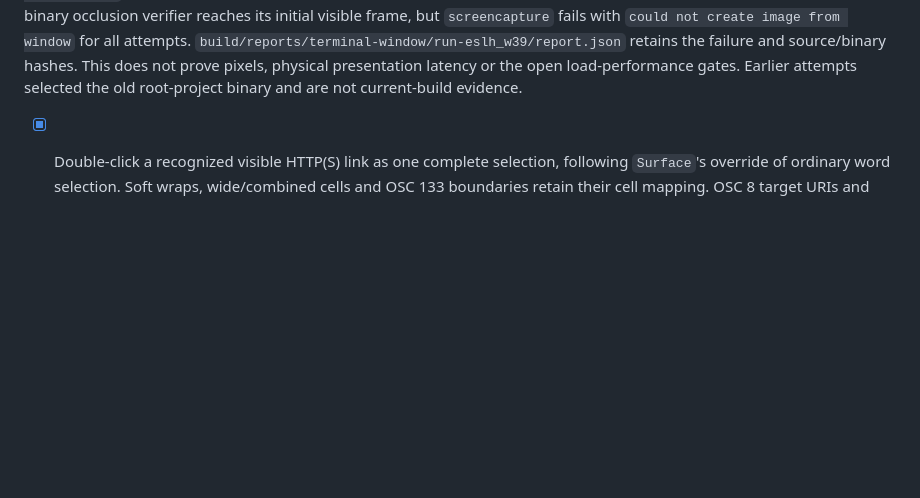
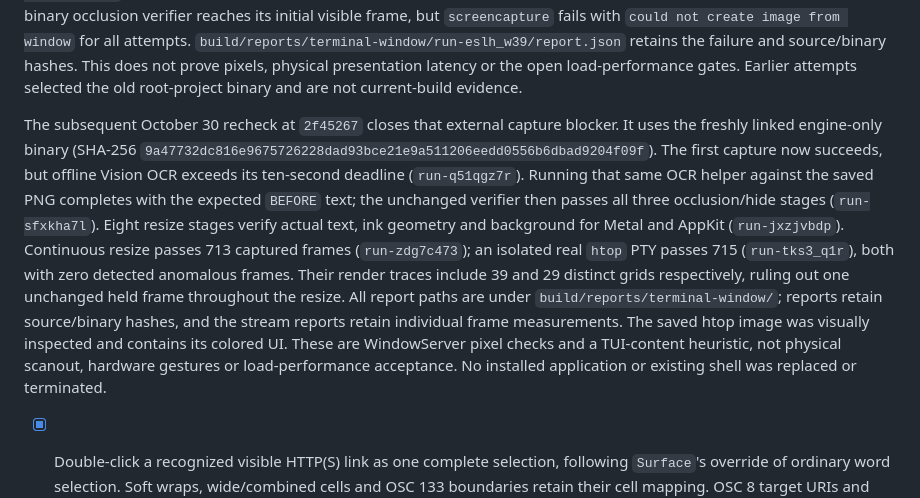
Before and after one commit to Heapy/kinetica-terminal, a Markdown page: docs/ghostty-1.4-migration.md, the part around the change. Rendered like a GitHub page; blank space fills up the shorter version.

Commit message:
docs: record passing native window pixel and resize checks

```diff
--- a/docs/ghostty-1.4-migration.md
+++ b/docs/ghostty-1.4-migration.md
@@ -294,6 +294,23 @@ visible frame, but `screencapture` fails with `could not create image from windo
 `build/reports/terminal-window/run-eslh_w39/report.json` retains the failure and source/binary
 hashes. This does not prove pixels, physical presentation latency or the open load-performance
 gates. Earlier attempts selected the old root-project binary and are not current-build evidence.
+
+The subsequent October 30 recheck at `2f45267` closes that external capture blocker. It uses
+the freshly linked engine-only binary (SHA-256
+`9a47732dc816e9675726228dad93bce21e9a511206eedd0556b6dbad9204f09f`). The first capture
+now succeeds, but offline Vision OCR exceeds its ten-second deadline (`run-q51qgz7r`).
+Running that same OCR helper against the saved PNG completes with the expected `BEFORE`
+text; the unchanged verifier then passes all three occlusion/hide stages (`run-sfxkha7l`).
+Eight resize stages verify actual text, ink geometry and background for Metal and AppKit
+(`run-jxzjvbdp`). Continuous resize passes 713 captured frames (`run-zdg7c473`); an isolated
+real `htop` PTY passes 715 (`run-tks3_q1r`), both with zero detected anomalous frames.
+Their render traces include 39 and 29 distinct grids respectively, ruling out one unchanged
+held frame throughout the resize.
+All report paths are under `build/reports/terminal-window/`; reports retain source/binary
+hashes, and the stream reports retain individual frame measurements. The saved htop image
+was visually inspected and contains its colored UI. These are WindowServer pixel checks
+and a TUI-content heuristic, not physical scanout, hardware gestures or load-performance
+acceptance. No installed application or existing shell was replaced or terminated.
 
 - [x] Double-click a recognized visible HTTP(S) link as one complete selection, following
       `Surface`'s override of ordinary word selection. Soft wraps, wide/combined cells and
```
Also changed, not shown: docs/terminal-production-readiness.md (+11 -2 lines).
